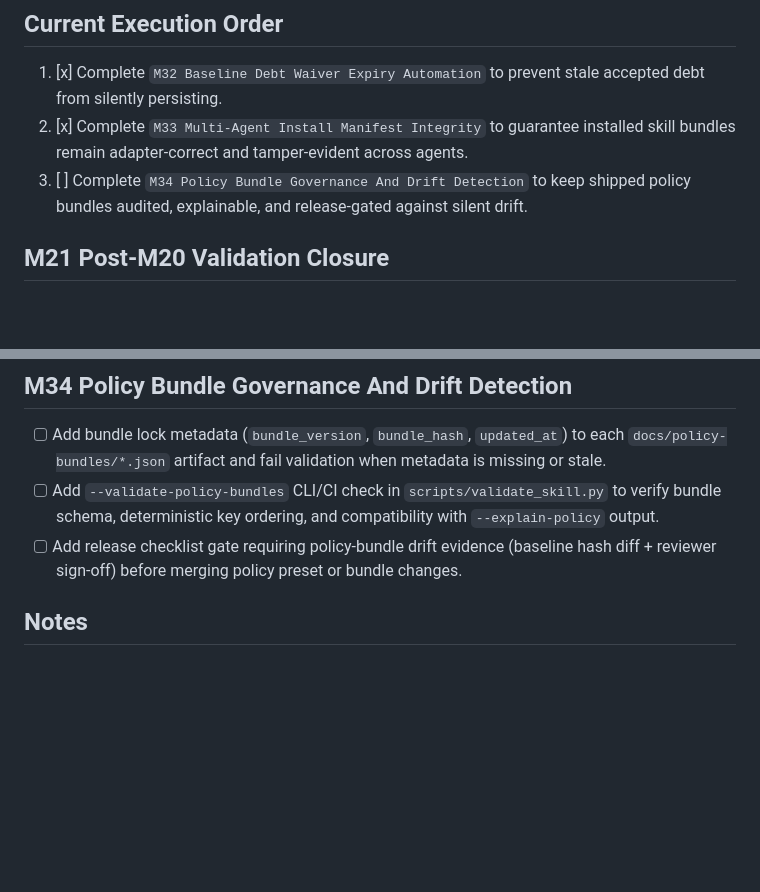
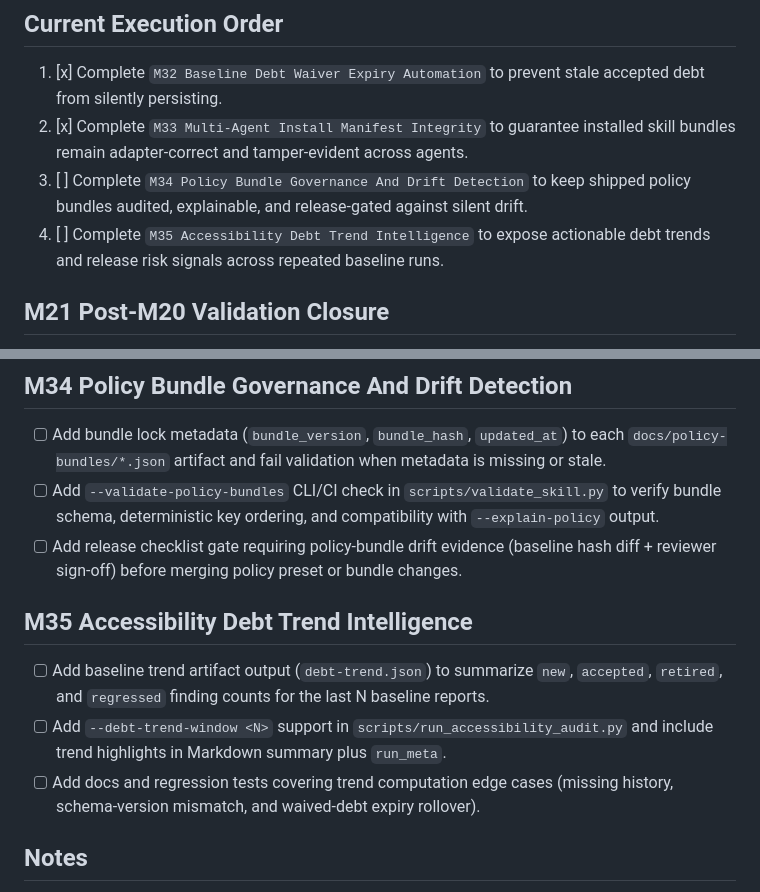
Before and after one commit to BookHsu/Libro.AgentWCAG, a Markdown page: SKILL-TODO.md, 2 parts joined by grey strips. Drawn GitHub-style; blank space fills up the shorter version.

Commit message:
新增 M35 無障礙債務趨勢智能待辦

```diff
--- a/SKILL-TODO.md
+++ b/SKILL-TODO.md
@@ -7,6 +7,7 @@ This checklist tracks the remaining work needed to make `libro-agent-wcag` more
 1. [x] Complete `M32 Baseline Debt Waiver Expiry Automation` to prevent stale accepted debt from silently persisting.
 2. [x] Complete `M33 Multi-Agent Install Manifest Integrity` to guarantee installed skill bundles remain adapter-correct and tamper-evident across agents.
 3. [ ] Complete `M34 Policy Bundle Governance And Drift Detection` to keep shipped policy bundles audited, explainable, and release-gated against silent drift.
+4. [ ] Complete `M35 Accessibility Debt Trend Intelligence` to expose actionable debt trends and release risk signals across repeated baseline runs.
 
 ## M21 Post-M20 Validation Closure
 
@@ -245,6 +246,12 @@ This checklist tracks the remaining work needed to make `libro-agent-wcag` more
 - [ ] Add bundle lock metadata (`bundle_version`, `bundle_hash`, `updated_at`) to each `docs/policy-bundles/*.json` artifact and fail validation when metadata is missing or stale.
 - [ ] Add `--validate-policy-bundles` CLI/CI check in `scripts/validate_skill.py` to verify bundle schema, deterministic key ordering, and compatibility with `--explain-policy` output.
 - [ ] Add release checklist gate requiring policy-bundle drift evidence (baseline hash diff + reviewer sign-off) before merging policy preset or bundle changes.
+
+## M35 Accessibility Debt Trend Intelligence
+
+- [ ] Add baseline trend artifact output (`debt-trend.json`) to summarize `new`, `accepted`, `retired`, and `regressed` finding counts for the last N baseline reports.
+- [ ] Add `--debt-trend-window <N>` support in `scripts/run_accessibility_audit.py` and include trend highlights in Markdown summary plus `run_meta`.
+- [ ] Add docs and regression tests covering trend computation edge cases (missing history, schema-version mismatch, and waived-debt expiry rollover).
 ## Notes
 
 - Safe auto-fix should remain limited to low-risk deterministic rewrites.
```
